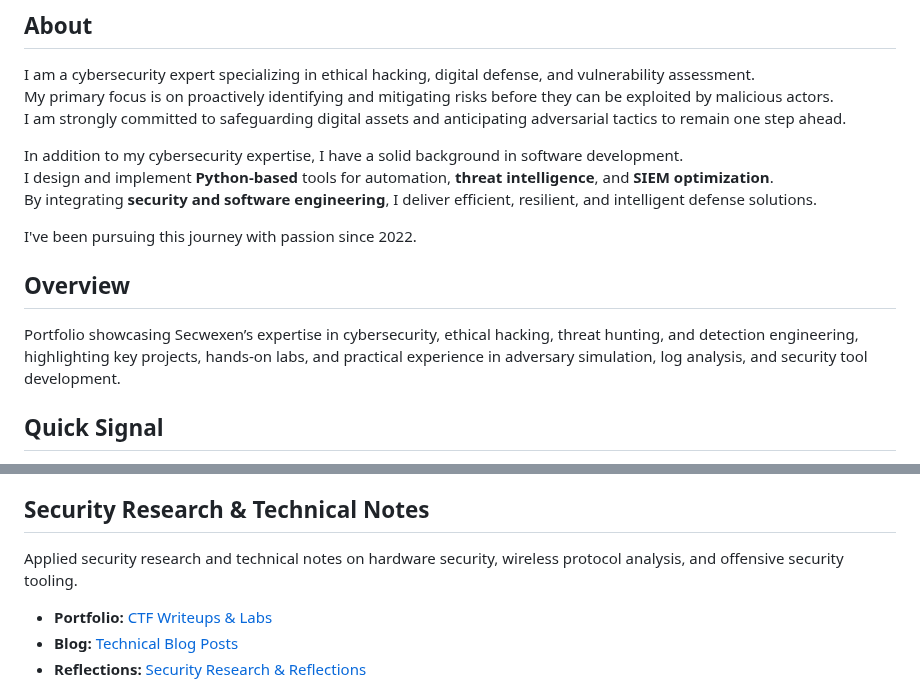
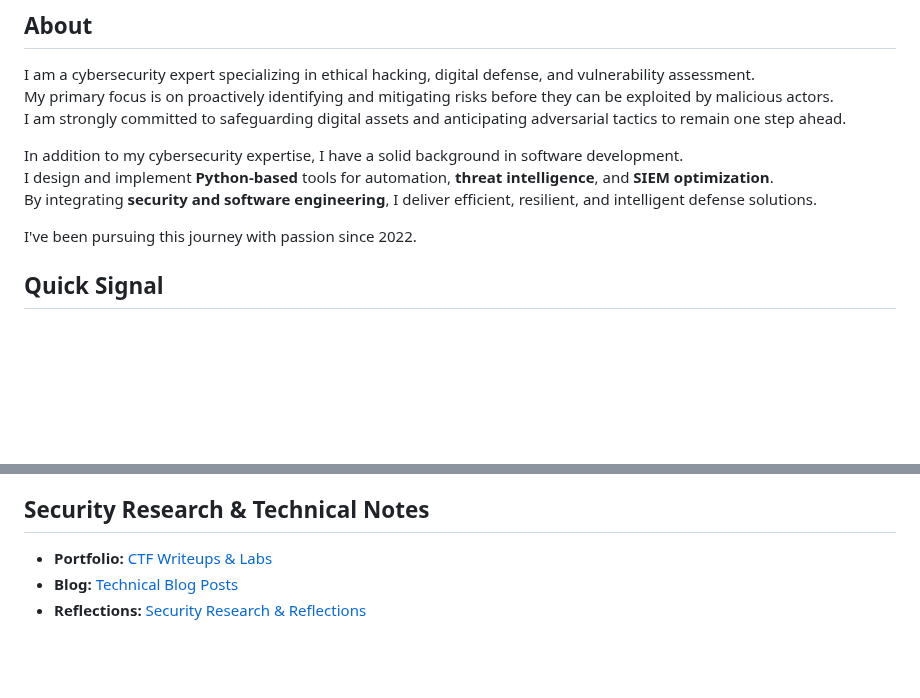
Before and after one commit to secwexen/secwexen, a Markdown page: README.md, 2 parts joined by grey strips. GitHub-like rendering; blank space fills up the shorter version.

Commit message:
Update README.md
Signed-off-by: The Secwexen <129677392+secwexen@users.noreply.github.com>

```diff
--- a/README.md
+++ b/README.md
@@ -11,10 +11,6 @@ I design and implement **Python-based** tools for automation, **threat intellige
 By integrating **security and software engineering**, I deliver efficient, resilient, and intelligent defense solutions.
 
 I've been pursuing this journey with passion since 2022.
-
-## Overview
-
-Portfolio showcasing Secwexen’s expertise in cybersecurity, ethical hacking, threat hunting, and detection engineering, highlighting key projects, hands-on labs, and practical experience in adversary simulation, log analysis, and security tool development.
 
 ## Quick Signal
 
@@ -96,8 +92,6 @@ Planned certifications include:
 
 ## Security Research & Technical Notes
 
-Applied security research and technical notes on hardware security, wireless protocol analysis, and offensive security tooling.
-
 - **Portfolio:** [CTF Writeups & Labs](https://github.com/secwexen/secwexen.github.io/tree/main/portfolio)
 - **Blog:** [Technical Blog Posts](https://github.com/secwexen/secwexen.github.io/tree/main/blog)
 - **Reflections:** [Security Research & Reflections](https://github.com/secwexen/secwexen.github.io/tree/main/reflections)
```
